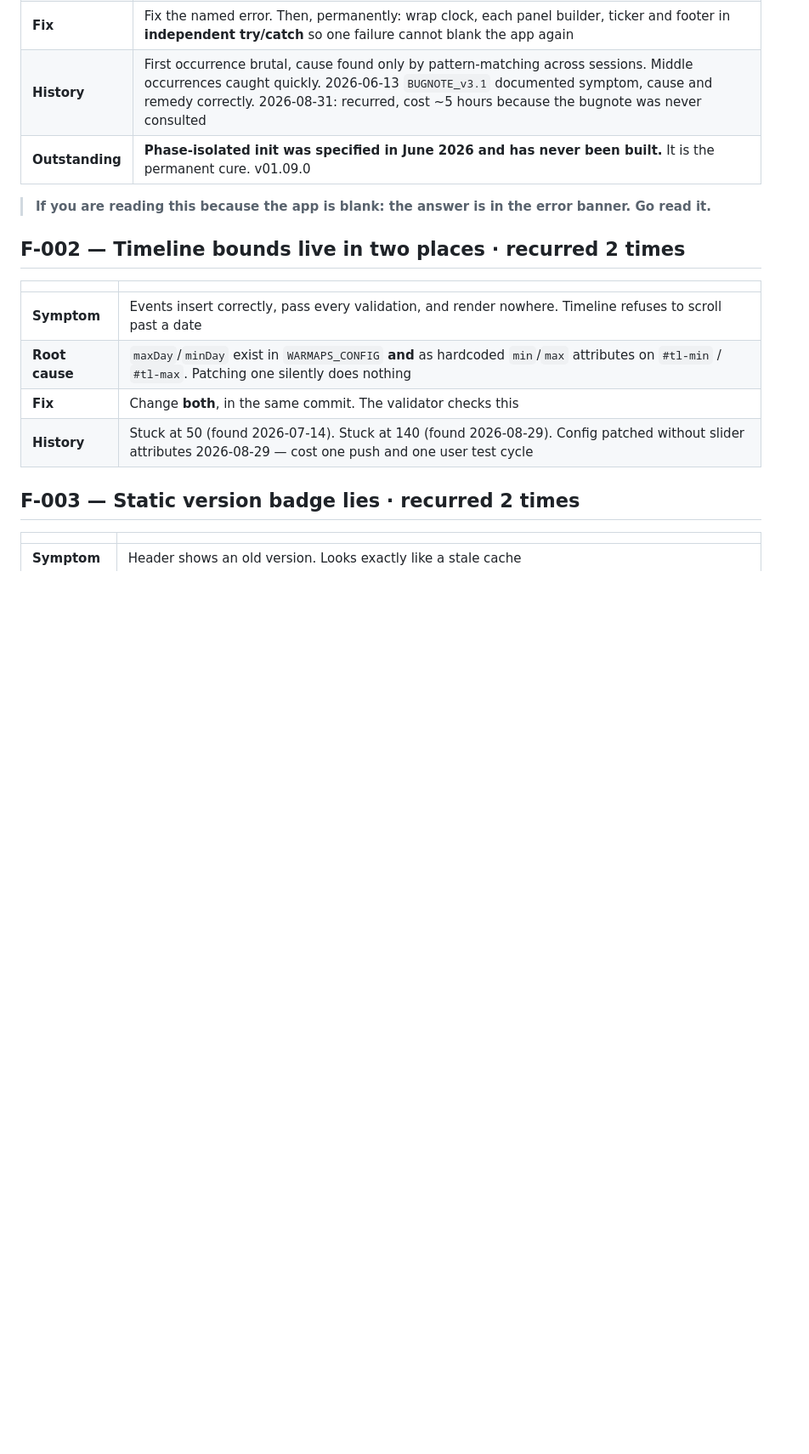
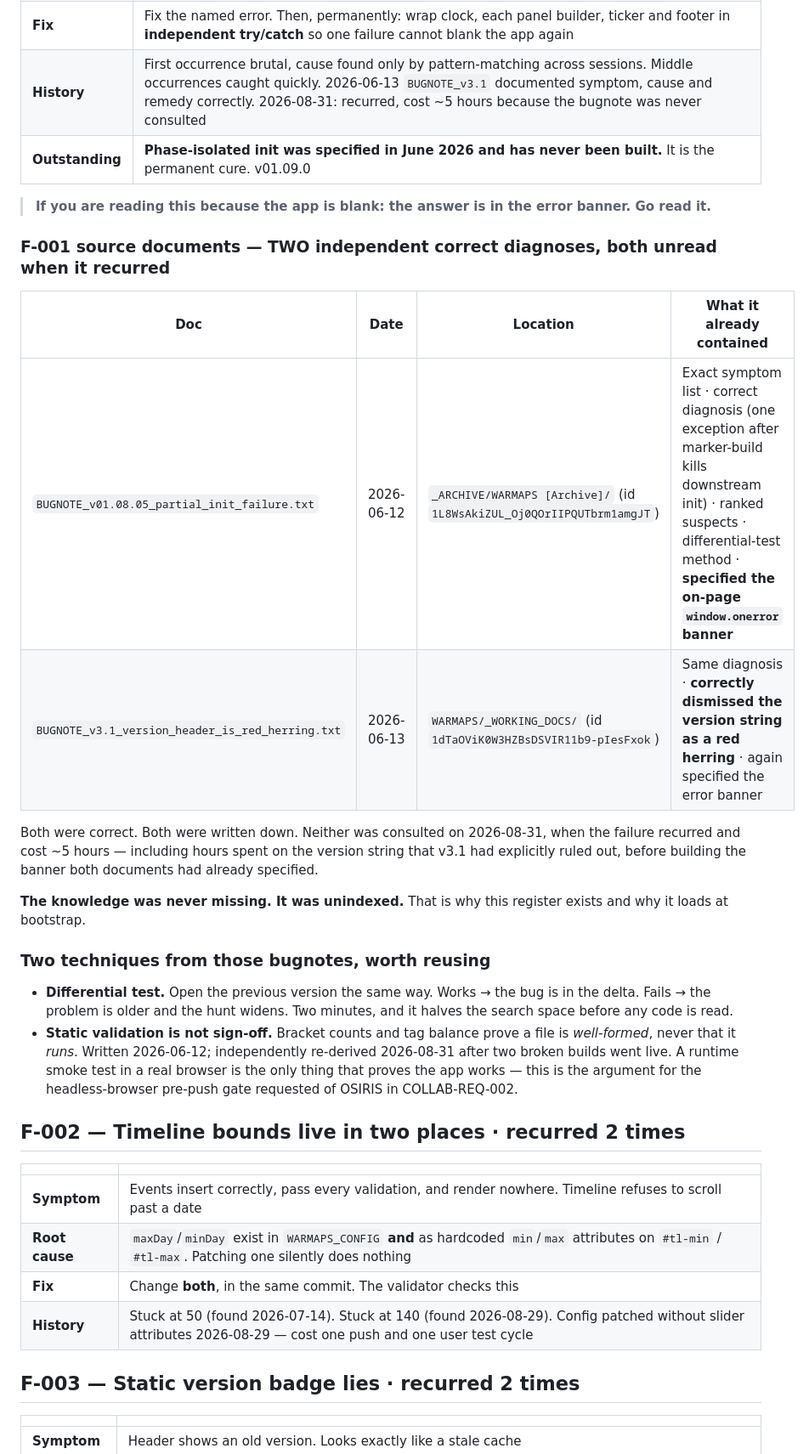
Before and after one commit to Allan-AI-Agent/WARMAPS, a Markdown page: KNOWN_FAILURES.md, the part around one of its changes. Shown at 85% size. Rendered like a GitHub page; blank space fills up the shorter version.

Commit message:
F-001: link both June 2026 bugnotes; add differential-test technique and 'static validation is not sign-off' rule

```diff
--- a/KNOWN_FAILURES.md
+++ b/KNOWN_FAILURES.md
@@ -72,6 +72,31 @@ claims:
 
 > **If you are reading this because the app is blank: the answer is in the error banner. Go read it.**
 
+### F-001 source documents — TWO independent correct diagnoses, both unread when it recurred
+
+| Doc | Date | Location | What it already contained |
+|---|---|---|---|
+| `BUGNOTE_v01.08.05_partial_init_failure.txt` | 2026-06-12 | `_ARCHIVE/WARMAPS [Archive]/` (id `1L8WsAkiZUL_Oj0QOrIIPQUTbrm1amgJT`) | Exact symptom list · correct diagnosis (one exception after marker-build kills downstream init) · ranked suspects · differential-test method · **specified the on-page `window.onerror` banner** |
+| `BUGNOTE_v3.1_version_header_is_red_herring.txt` | 2026-06-13 | `WARMAPS/_WORKING_DOCS/` (id `1dTaOViK0W3HZBsDSVIR11b9-pIesFxok`) | Same diagnosis · **correctly dismissed the version string as a red herring** · again specified the error banner |
+
+Both were correct. Both were written down. Neither was consulted on 2026-08-31, when the
+failure recurred and cost ~5 hours — including hours spent on the version string that v3.1
+had explicitly ruled out, before building the banner both documents had already specified.
+
+**The knowledge was never missing. It was unindexed.** That is why this register exists and
+why it loads at bootstrap.
+
+### Two techniques from those bugnotes, worth reusing
+
+- **Differential test.** Open the previous version the same way. Works → the bug is in the
+  delta. Fails → the problem is older and the hunt widens. Two minutes, and it halves the
+  search space before any code is read.
+- **Static validation is not sign-off.** Bracket counts and tag balance prove a file is
+  *well-formed*, never that it *runs*. Written 2026-06-12; independently re-derived
+  2026-08-31 after two broken builds went live. A runtime smoke test in a real browser is
+  the only thing that proves the app works — this is the argument for the headless-browser
+  pre-push gate requested of OSIRIS in COLLAB-REQ-002.
+
 ## F-002 — Timeline bounds live in two places · recurred 2 times
 
 | | |
```
Also changed, not shown: other parts of KNOWN_FAILURES.md (+6 -1 lines).
